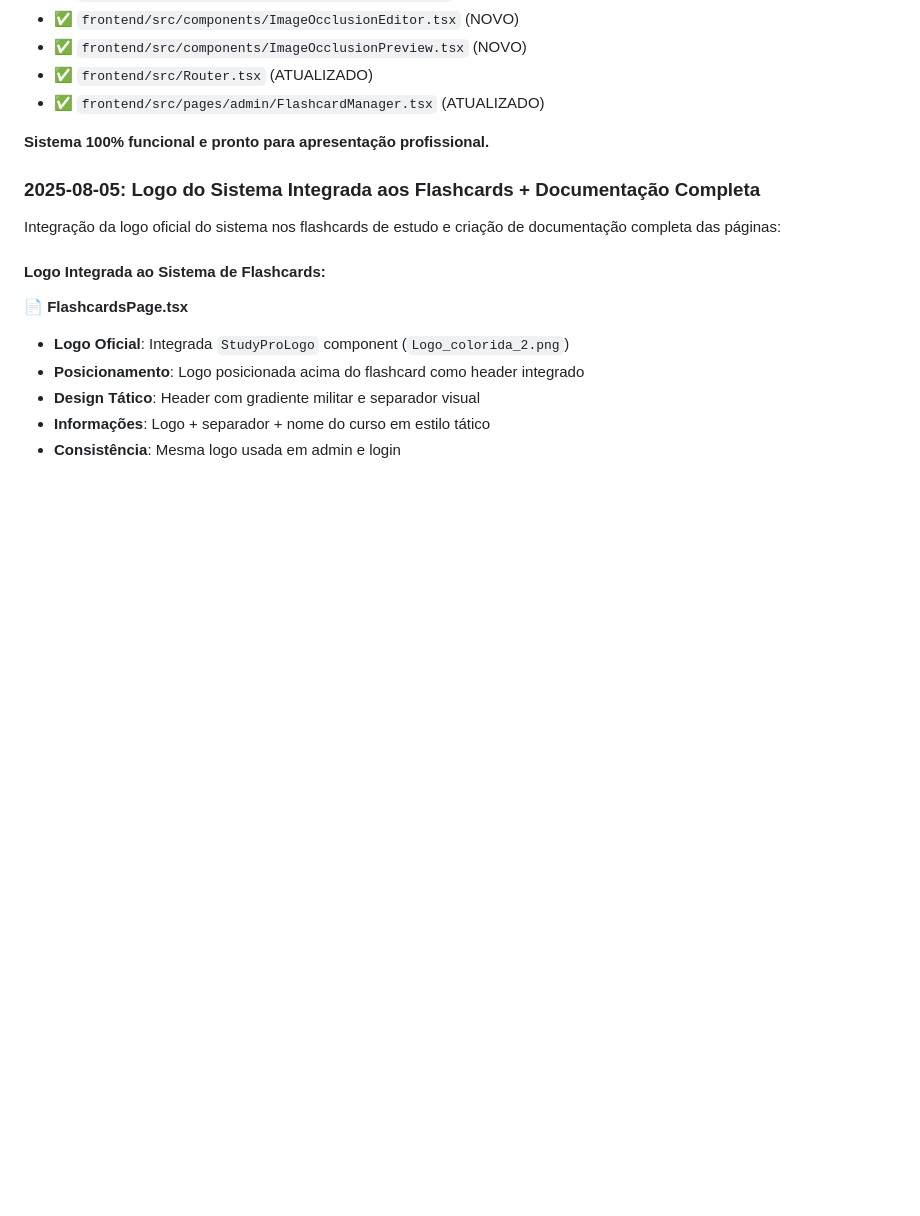
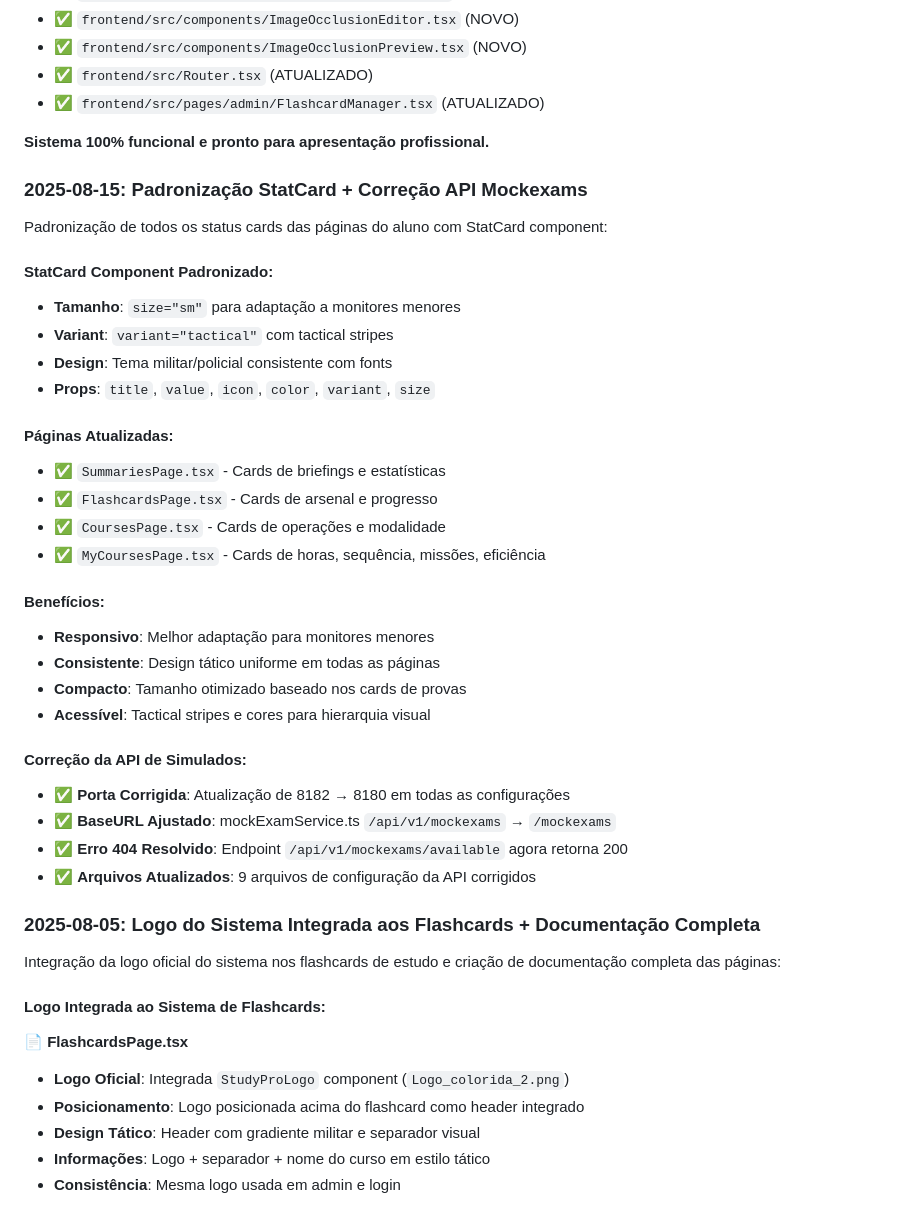
Before and after one commit to xkayo32/flash-site-cursors, a Markdown page: CLAUDE.md, the part around the change. GitHub-like rendering; blank space fills up the shorter version.

Commit message:
docs: atualizar CLAUDE.md com correções da API de simulados
🤖 Generated with [Claude Code](https://claude.ai/code)

Co-Authored-By: Claude <noreply@anthropic.com>

```diff
--- a/CLAUDE.md
+++ b/CLAUDE.md
@@ -498,6 +498,33 @@ Implementação total dos 7 tipos de flashcard com interface profissional para a
 
 **Sistema 100% funcional e pronto para apresentação profissional.**
 
+### **2025-08-15**: Padronização StatCard + Correção API Mockexams
+Padronização de todos os status cards das páginas do aluno com StatCard component:
+
+#### **StatCard Component Padronizado:**
+- **Tamanho**: `size="sm"` para adaptação a monitores menores
+- **Variant**: `variant="tactical"` com tactical stripes
+- **Design**: Tema militar/policial consistente com fonts
+- **Props**: `title`, `value`, `icon`, `color`, `variant`, `size`
+
+#### **Páginas Atualizadas:**
+- ✅ `SummariesPage.tsx` - Cards de briefings e estatísticas
+- ✅ `FlashcardsPage.tsx` - Cards de arsenal e progresso
+- ✅ `CoursesPage.tsx` - Cards de operações e modalidade
+- ✅ `MyCoursesPage.tsx` - Cards de horas, sequência, missões, eficiência
+
+#### **Benefícios:**
+- **Responsivo**: Melhor adaptação para monitores menores
+- **Consistente**: Design tático uniforme em todas as páginas
+- **Compacto**: Tamanho otimizado baseado nos cards de provas
+- **Acessível**: Tactical stripes e cores para hierarquia visual
+
+#### **Correção da API de Simulados:**
+- ✅ **Porta Corrigida**: Atualização de 8182 → 8180 em todas as configurações
+- ✅ **BaseURL Ajustado**: mockExamService.ts `/api/v1/mockexams` → `/mockexams`
+- ✅ **Erro 404 Resolvido**: Endpoint `/api/v1/mockexams/available` agora retorna 200
+- ✅ **Arquivos Atualizados**: 9 arquivos de configuração da API corrigidos
+
 ### **2025-08-05**: Logo do Sistema Integrada aos Flashcards + Documentação Completa
 Integração da logo oficial do sistema nos flashcards de estudo e criação de documentação completa das páginas:
 
```
